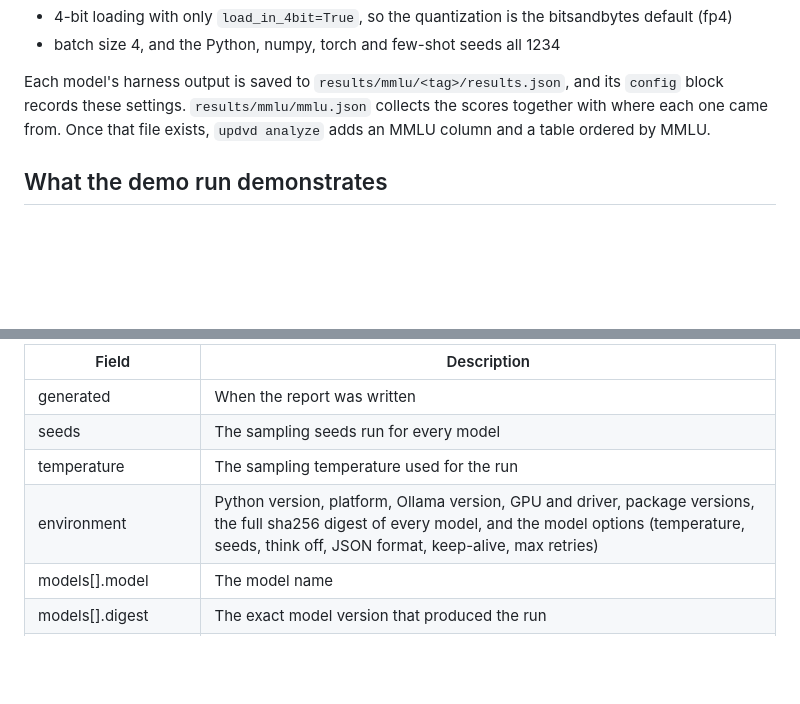
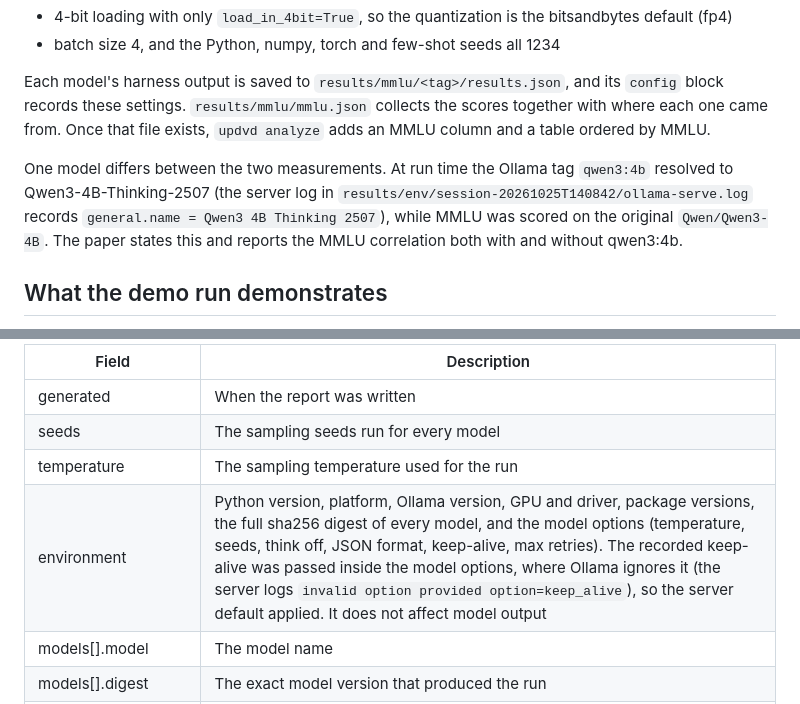
Before and after one commit to PerviZxS/updvd, a Markdown page: README.md, 2 parts joined by grey strips. Drawn GitHub-style; blank space fills up the shorter version.

```diff
--- a/README.md
+++ b/README.md
@@ -146,6 +146,8 @@ The paper uses MMLU rather than parameter count as its measure of capability. We
 
 Each model's harness output is saved to `results/mmlu/<tag>/results.json`, and its `config` block records these settings. `results/mmlu/mmlu.json` collects the scores together with where each one came from. Once that file exists, `updvd analyze` adds an MMLU column and a table ordered by MMLU.
 
+One model differs between the two measurements. At run time the Ollama tag `qwen3:4b` resolved to Qwen3-4B-Thinking-2507 (the server log in `results/env/session-20261025T140842/ollama-serve.log` records `general.name = Qwen3 4B Thinking 2507`), while MMLU was scored on the original `Qwen/Qwen3-4B`. The paper states this and reports the MMLU correlation both with and without qwen3:4b.
+
 ## What the demo run demonstrates
 
 `updvd demo` runs a fixed script that triggers each behavior once. No model or seed is involved, so the output is always the same.
@@ -168,7 +170,7 @@ Each evaluation writes one compact JSON report per model under `results/seeds/`,
 | generated | When the report was written |
 | seeds | The sampling seeds run for every model |
 | temperature | The sampling temperature used for the run |
-| environment | Python version, platform, Ollama version, GPU and driver, package versions, the full sha256 digest of every model, and the model options (temperature, seeds, think off, JSON format, keep-alive, max retries) |
+| environment | Python version, platform, Ollama version, GPU and driver, package versions, the full sha256 digest of every model, and the model options (temperature, seeds, think off, JSON format, keep-alive, max retries). The recorded keep-alive was passed inside the model options, where Ollama ignores it (the server logs `invalid option provided option=keep_alive`), so the server default applied. It does not affect model output |
 | models[].model | The model name |
 | models[].digest | The exact model version that produced the run |
 | models[].substitution | Substitution over the forbidden trials: pooled rate with its 95% Wilson interval, per-seed rates, and the across-seed mean and standard deviation, split by violated rule |
```
Also changed, not shown: other parts of README.md (+6 -6 lines), .github/architecture.png, 4 other files.
